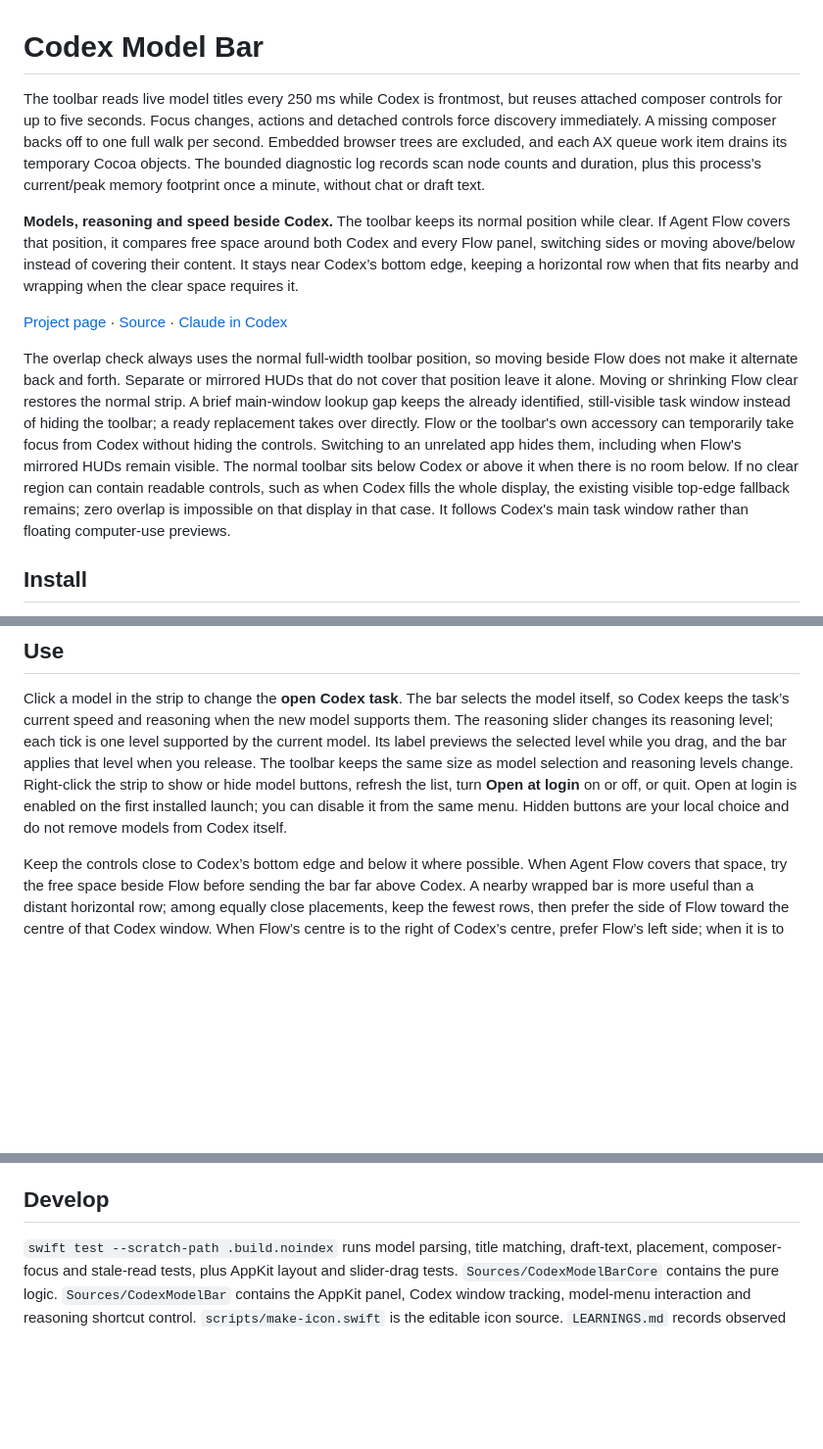
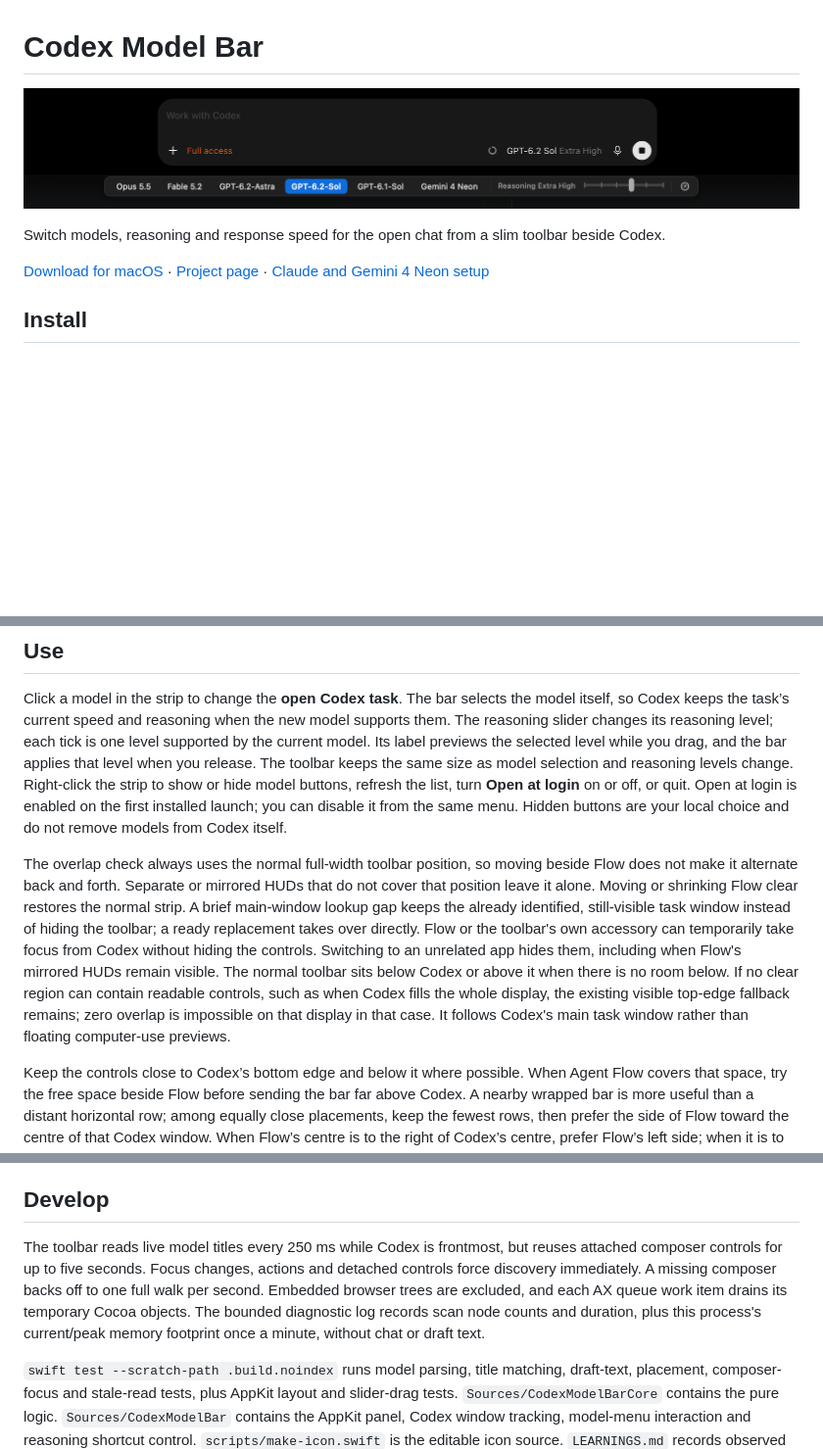
Before and after one commit to EthanSK/codex-model-bar, a Markdown page: README.md, 3 parts joined by grey strips. Shown at 98% size. GitHub-like rendering; pictures changed too: docs/assets/model-bar.png (added); blank space fills up the shorter version.

Commit message:
Refresh the Model Bar README and project page

```diff
--- a/README.md
+++ b/README.md
@@ -1,13 +1,10 @@
 # Codex Model Bar
 
-The toolbar reads live model titles every 250 ms while Codex is frontmost, but reuses attached composer controls for up to five seconds. Focus changes, actions and detached controls force discovery immediately. A missing composer backs off to one full walk per second. Embedded browser trees are excluded, and each AX queue work item drains its temporary Cocoa objects. The bounded diagnostic log records scan node counts and duration, plus this process's current/peak memory footprint once a minute, without chat or draft text.
+![The Codex composer above the Model Bar, with GPT-6.2 Sol selected and Claude, Gemini 4 Neon, reasoning and speed controls visible](docs/assets/model-bar.png)
 
+Switch models, reasoning and response speed for the open chat from a slim toolbar beside Codex.
 
-**Models, reasoning and speed beside Codex.** The toolbar keeps its normal position while clear. If Agent Flow covers that position, it compares free space around both Codex and every Flow panel, switching sides or moving above/below instead of covering their content. It stays near Codex’s bottom edge, keeping a horizontal row when that fits nearby and wrapping when the clear space requires it.
-
-[Project page](https://ethansk.github.io/codex-model-bar/) · [Source](https://github.com/EthanSK/codex-model-bar) · [Claude in Codex](https://github.com/EthanSK/claude-in-codex)
-
-The overlap check always uses the normal full-width toolbar position, so moving beside Flow does not make it alternate back and forth. Separate or mirrored HUDs that do not cover that position leave it alone. Moving or shrinking Flow clear restores the normal strip. A brief main-window lookup gap keeps the already identified, still-visible task window instead of hiding the toolbar; a ready replacement takes over directly. Flow or the toolbar's own accessory can temporarily take focus from Codex without hiding the controls. Switching to an unrelated app hides them, including when Flow's mirrored HUDs remain visible. The normal toolbar sits below Codex or above it when there is no room below. If no clear region can contain readable controls, such as when Codex fills the whole display, the existing visible top-edge fallback remains; zero overlap is impossible on that display in that case. It follows Codex's main task window rather than floating computer-use previews.
+[Download for macOS](https://github.com/EthanSK/codex-model-bar/releases/latest/download/CodexModelBar-macOS-universal.zip) · [Project page](https://ethansk.github.io/codex-model-bar/) · [Claude and Gemini 4 Neon setup](#claude-and-gemini-4-neon)
 
 ## Install
 
@@ -34,6 +31,8 @@ The script prefers an available Developer ID Application identity, matching the
 
 Click a model in the strip to change the **open Codex task**. The bar selects the model itself, so Codex keeps the task’s current speed and reasoning when the new model supports them. The reasoning slider changes its reasoning level; each tick is one level supported by the current model. Its label previews the selected level while you drag, and the bar applies that level when you release. The toolbar keeps the same size as model selection and reasoning levels change. Right-click the strip to show or hide model buttons, refresh the list, turn **Open at login** on or off, or quit. Open at login is enabled on the first installed launch; you can disable it from the same menu. Hidden buttons are your local choice and do not remove models from Codex itself.
 
+The overlap check always uses the normal full-width toolbar position, so moving beside Flow does not make it alternate back and forth. Separate or mirrored HUDs that do not cover that position leave it alone. Moving or shrinking Flow clear restores the normal strip. A brief main-window lookup gap keeps the already identified, still-visible task window instead of hiding the toolbar; a ready replacement takes over directly. Flow or the toolbar's own accessory can temporarily take focus from Codex without hiding the controls. Switching to an unrelated app hides them, including when Flow's mirrored HUDs remain visible. The normal toolbar sits below Codex or above it when there is no room below. If no clear region can contain readable controls, such as when Codex fills the whole display, the existing visible top-edge fallback remains; zero overlap is impossible on that display in that case. It follows Codex's main task window rather than floating computer-use previews.
+
 Keep the controls close to Codex’s bottom edge and below it where possible. When Agent Flow covers that space, try the free space beside Flow before sending the bar far above Codex. A nearby wrapped bar is more useful than a distant horizontal row; among equally close placements, keep the fewest rows, then prefer the side of Flow toward the centre of that Codex window. When Flow’s centre is to the right of Codex’s centre, prefer Flow’s left side; when it is to the left, prefer Flow’s right side. Use the other clear space when the preferred side cannot fit. Placement removes both Codex and all detected Flow panels from the available screen space. Controls retain their readable sizes; regions too narrow for even one control are rejected. The reasoning label and slider stay together unless even that group cannot fit. Floating notices use the same window bounds, so a message beside a left-hand bar cannot spill back over Codex. As soon as the normal position is clear, including while a HUD shrinks before disappearing, the bar returns directly beneath Codex. The four-point spacing around Flow only applies while choosing an alternative position; it cannot keep a clear normal position blocked. The tracker reuses its existing window-list scan and known IDs; it does not read Agent Flow input, move its windows or start another timer. Foreground state updates on the existing fast follow timer.
 
 Every Codex task window gets its own bar, so with two windows on two displays you get one bar under each. Only the focused window is read live; an idle window's bar keeps its last reading, and a window you have not used since the bar started shows no highlight until you focus it once. Clicking a control on another window's bar raises that window and applies the change to its chat in one click. A bar hides while more than half of its window is covered by any other normal window, including another app's, so it never floats over the window on top. Bars avoid other visible Codex windows and each other the same way they avoid Agent Flow. Agentic Mouse actions keep targeting the focused window.
@@ -101,6 +106,8 @@ From 1.2.77, while a Codex Voice call is live, a small round **sidebar** button
 
 ## Develop
 
+The toolbar reads live model titles every 250 ms while Codex is frontmost, but reuses attached composer controls for up to five seconds. Focus changes, actions and detached controls force discovery immediately. A missing composer backs off to one full walk per second. Embedded browser trees are excluded, and each AX queue work item drains its temporary Cocoa objects. The bounded diagnostic log records scan node counts and duration, plus this process's current/peak memory footprint once a minute, without chat or draft text.
+
 `swift test --scratch-path .build.noindex` runs model parsing, title matching, draft-text, placement, composer-focus and stale-read tests, plus AppKit layout and slider-drag tests. `Sources/CodexModelBarCore` contains the pure logic. `Sources/CodexModelBar` contains the AppKit panel, Codex window tracking, model-menu interaction and reasoning shortcut control. `scripts/make-icon.swift` is the editable icon source. `LEARNINGS.md` records observed compatibility and testing lessons.
 
 Contributions and issue reports are welcome. Please include the Codex desktop version and macOS version when reporting a model-switching problem, and remove personal task content from screenshots or logs.
```
Also changed, not shown: other parts of README.md (+7 -1 lines), 4 other files.
